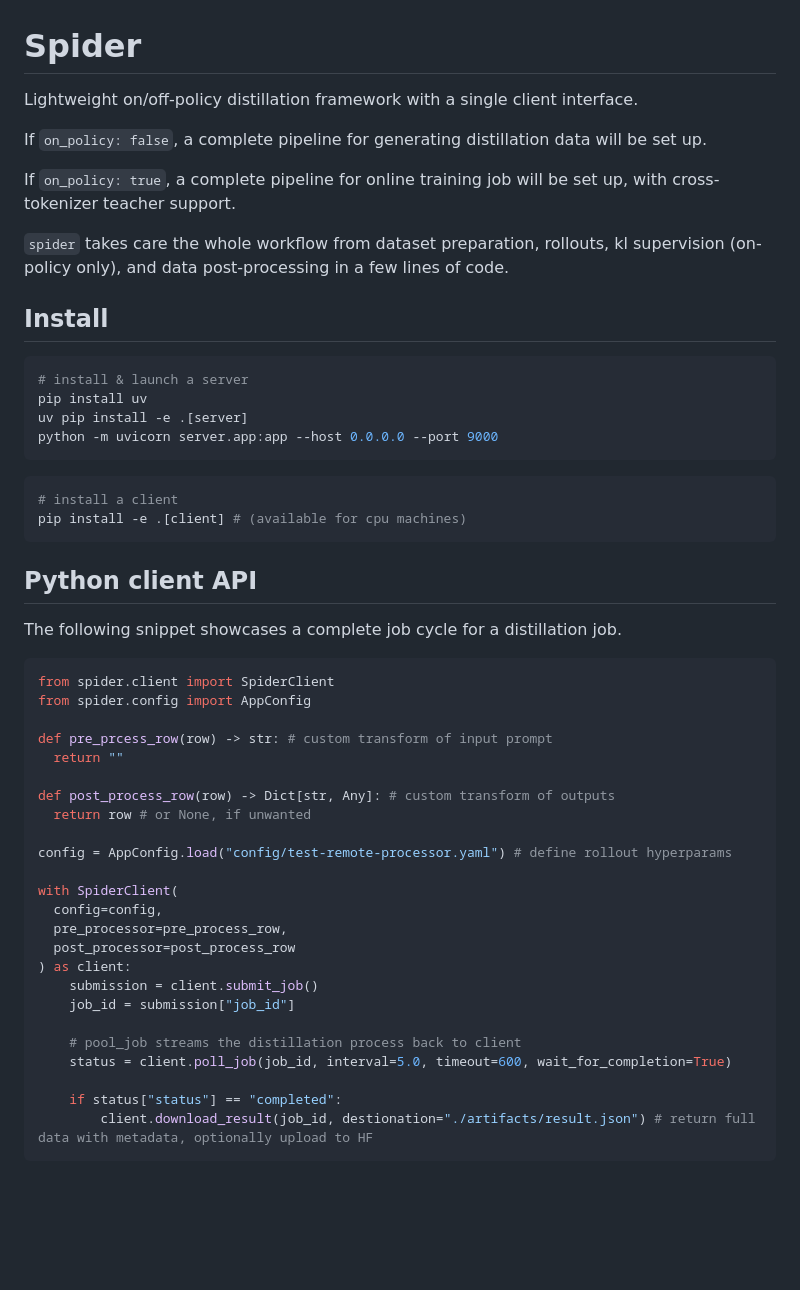
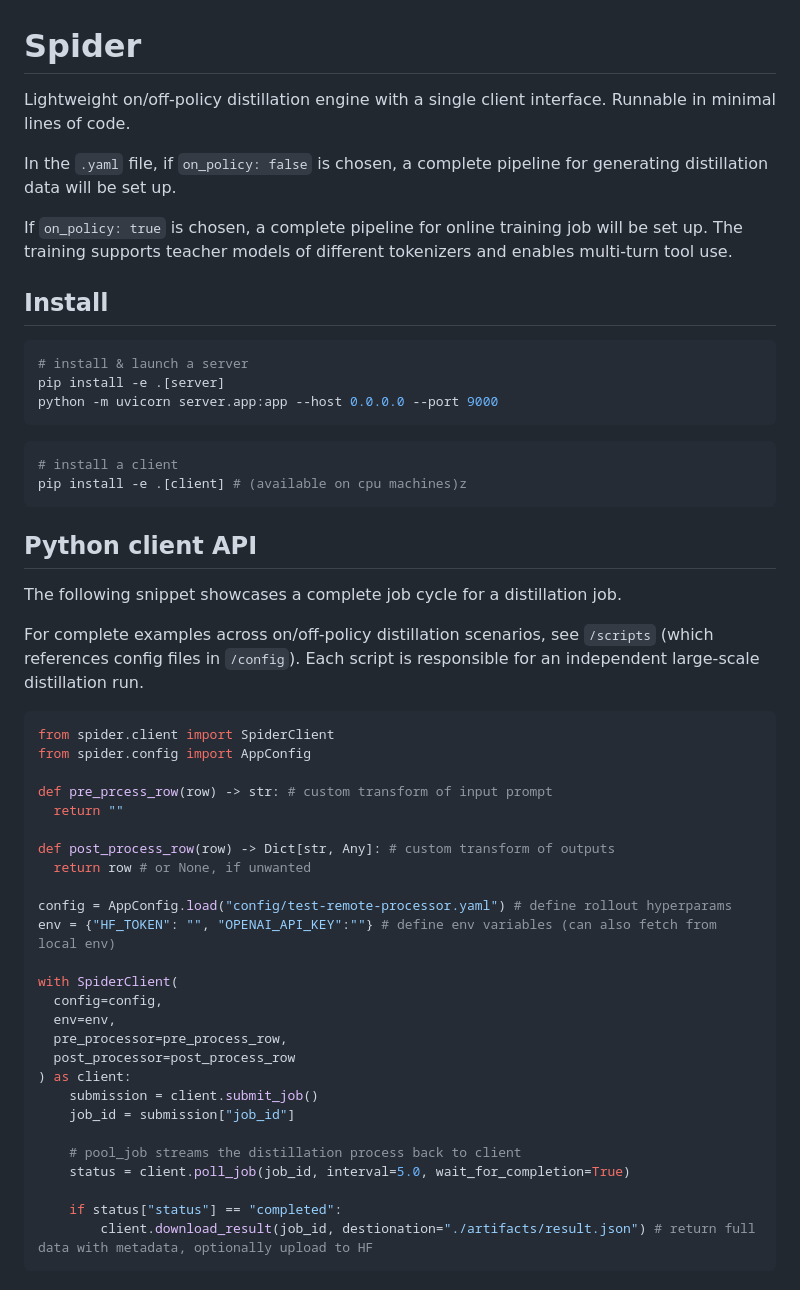
Before and after one commit to collinear-ai/spider, a Markdown page: README.md, the part around the change. Rendered like a GitHub page; blank space fills up the shorter version.

Commit message:
Corrected info in readme

````diff
--- a/README.md
+++ b/README.md
@@ -1,30 +1,29 @@
 # Spider
 
-Lightweight on/off-policy distillation framework with a single client interface.
+Lightweight on/off-policy distillation engine with a single client interface. Runnable in minimal lines of code.
 
-If `on_policy: false`, a complete pipeline for generating distillation data will be set up.
+In the `.yaml` file, if `on_policy: false` is chosen, a complete pipeline for generating distillation data will be set up.
 
-If `on_policy: true`, a complete pipeline for online training job will be set up, with cross-tokenizer teacher support.
-
-`spider` takes care the whole workflow from dataset preparation, rollouts, kl supervision (on-policy only), and data post-processing in a few lines of code.
+If `on_policy: true` is chosen, a complete pipeline for online training job will be set up. The training supports teacher models of different tokenizers and enables multi-turn tool use.
 
 ## Install
 
 ```bash
 # install & launch a server
-pip install uv
-uv pip install -e .[server]
+pip install -e .[server]
 python -m uvicorn server.app:app --host 0.0.0.0 --port 9000
 ```
 
 ```bash
 # install a client
-pip install -e .[client] # (available for cpu machines)
+pip install -e .[client] # (available on cpu machines)z
 ```
 
 ## Python client API
 
 The following snippet showcases a complete job cycle for a distillation job.
+
+For complete examples across on/off-policy distillation scenarios, see `/scripts` (which references config files in `/config`). Each script is responsible for an independent large-scale distillation run.
 
 ```python
 from spider.client import SpiderClient
@@ -37,9 +36,11 @@ def post_process_row(row) -> Dict[str, Any]: # custom transform of outputs
   return row # or None, if unwanted
 
 config = AppConfig.load("config/test-remote-processor.yaml") # define rollout hyperparams
+env = {"HF_TOKEN": "", "OPENAI_API_KEY":""} # define env variables (can also fetch from local env)
 
 with SpiderClient(
   config=config,
+  env=env,
   pre_processor=pre_process_row,
   post_processor=post_process_row
 ) as client:
@@ -47,7 +48,7 @@ with SpiderClient(
     job_id = submission["job_id"]
 
     # pool_job streams the distillation process back to client
-    status = client.poll_job(job_id, interval=5.0, timeout=600, wait_for_completion=True)
+    status = client.poll_job(job_id, interval=5.0, wait_for_completion=True)
 
     if status["status"] == "completed":
         client.download_result(job_id, destionation="./artifacts/result.json") # return full data with metadata, optionally upload to HF
````
